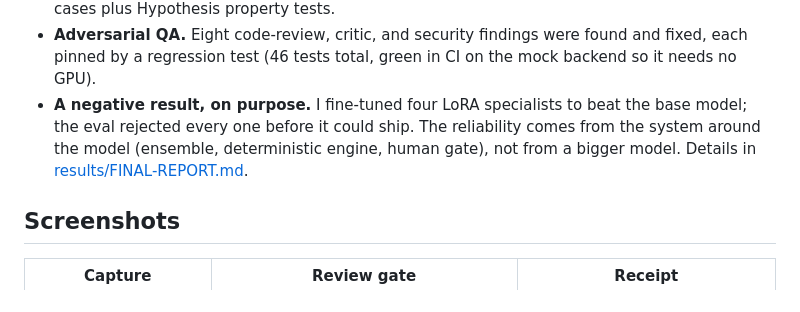
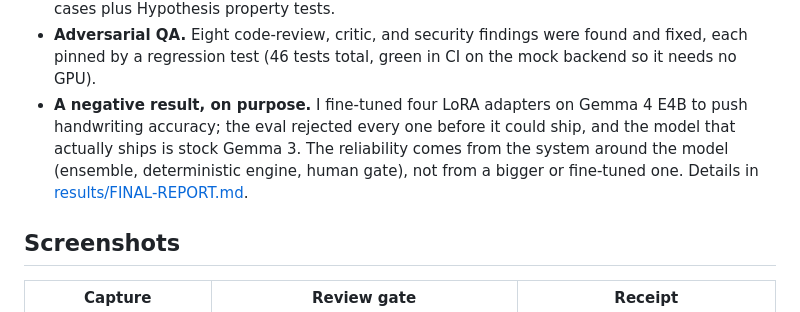
Before and after one commit to kgorle1111/boleto, a Markdown page: README.md, the part around the change. Rendered like a GitHub page.

Commit message:
docs: clarify LoRA was on Gemma 4 E4B; shipped model is stock Gemma 3
Co-Authored-By: Claude Opus 4.8 <noreply@anthropic.com>

```diff
--- a/README.md
+++ b/README.md
@@ -54,10 +54,11 @@ the model is unsure about is gated behind a human. The model never decides; it r
 - **Adversarial QA.** Eight code-review, critic, and security findings were found and
   fixed, each pinned by a regression test (46 tests total, green in CI on the mock
   backend so it needs no GPU).
-- **A negative result, on purpose.** I fine-tuned four LoRA specialists to beat the base
-  model; the eval rejected every one before it could ship. The reliability comes from the
-  system around the model (ensemble, deterministic engine, human gate), not from a bigger
-  model. Details in [results/FINAL-REPORT.md](results/FINAL-REPORT.md).
+- **A negative result, on purpose.** I fine-tuned four LoRA adapters on Gemma 4 E4B to push
+  handwriting accuracy; the eval rejected every one before it could ship, and the model that
+  actually ships is stock Gemma 3. The reliability comes from the system around the model
+  (ensemble, deterministic engine, human gate), not from a bigger or fine-tuned one. Details
+  in [results/FINAL-REPORT.md](results/FINAL-REPORT.md).
 
 ## Screenshots
 
```
